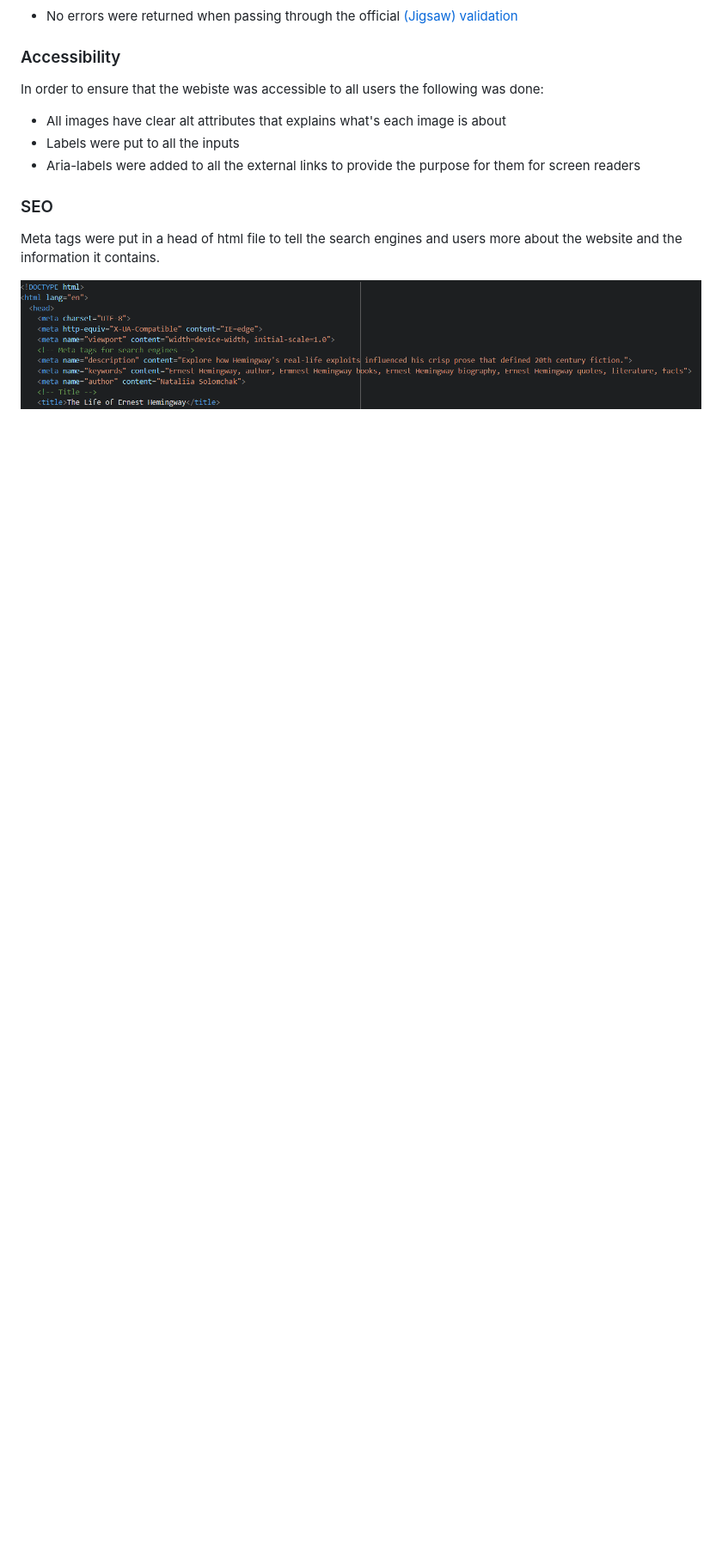
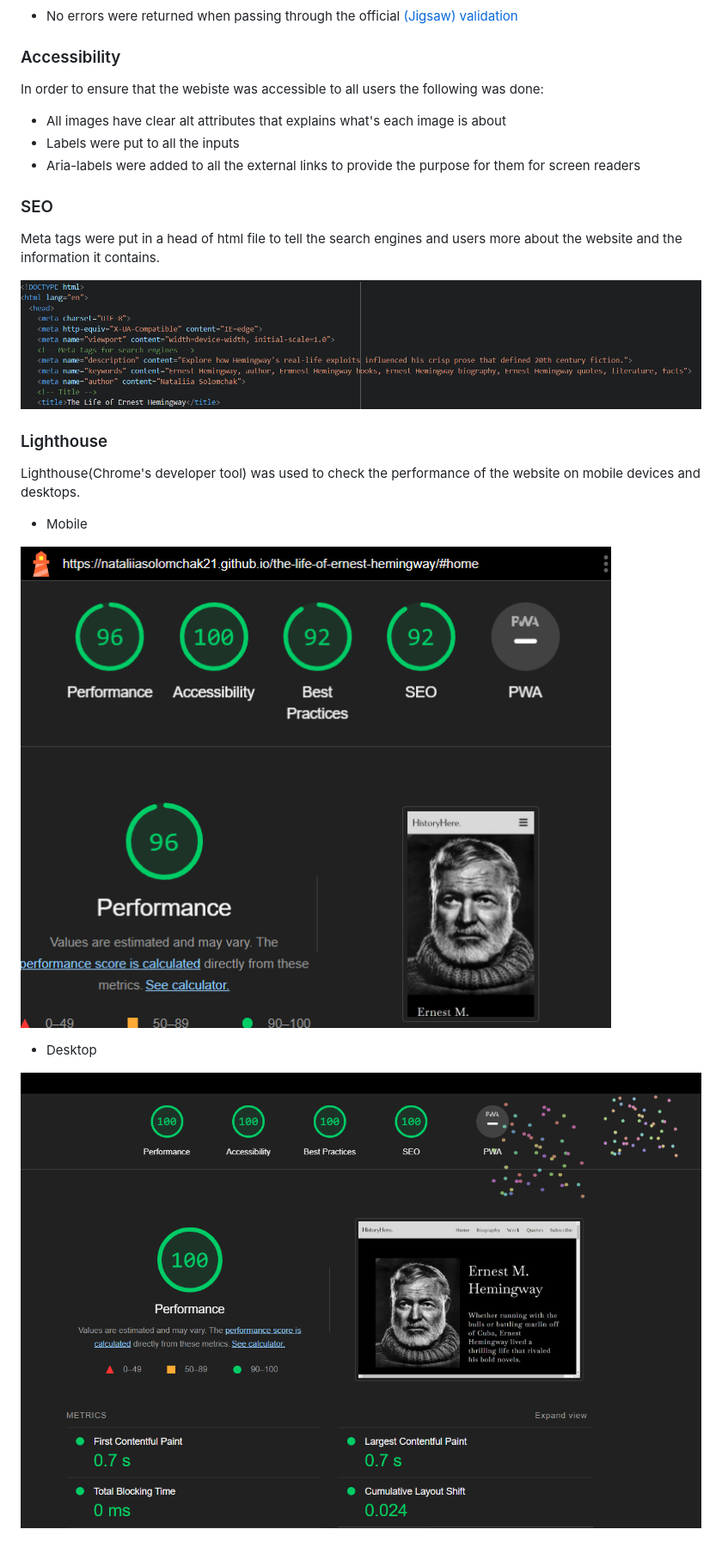
Before and after one commit to nataliiasolomchak21/the-life-of-ernest-hemingway, a Markdown page: README.md, the part around the change. Shown: that part at 86% size. Drawn GitHub-style; blank space fills up the shorter version.

Commit message:
Add Lighthouse score to README

```diff
--- a/README.md
+++ b/README.md
@@ -182,3 +182,15 @@ In order to ensure that the webiste was accessible to all users the following wa
 Meta tags were put in a head of html file to tell the search engines and users more about the website and the information it contains.
 
 ![Meta tags](README-images/meta-tags.png)
+
+### Lighthouse
+
+Lighthouse(Chrome's developer tool) was used to check the performance of the website on mobile devices and desktops.
+
+* Mobile
+
+![Screenshot of Lighthouse score for mobile devices](README-images/lighthouse-score-mobile.png)
+
+* Desktop
+
+![Screenshot of Lighthouse score for desktops](README-images/lighthouse-score-desktop.png)
```
Also changed, not shown: README-images/lighthouse-score-desktop.png (renamed from README-images/screenshot 2023-08-14 103519.png), README-images/lighthouse-score-mobile.png (renamed from README-images/screenshot 2023-08-16 201356.png).
